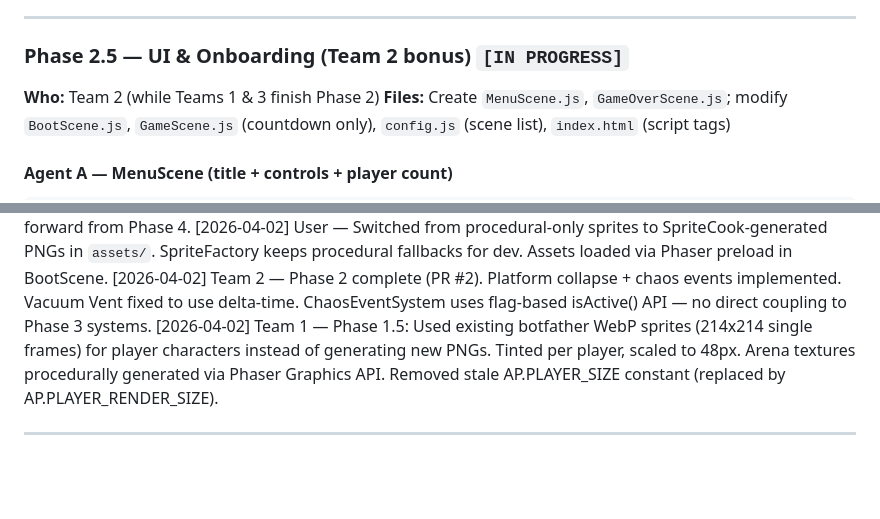
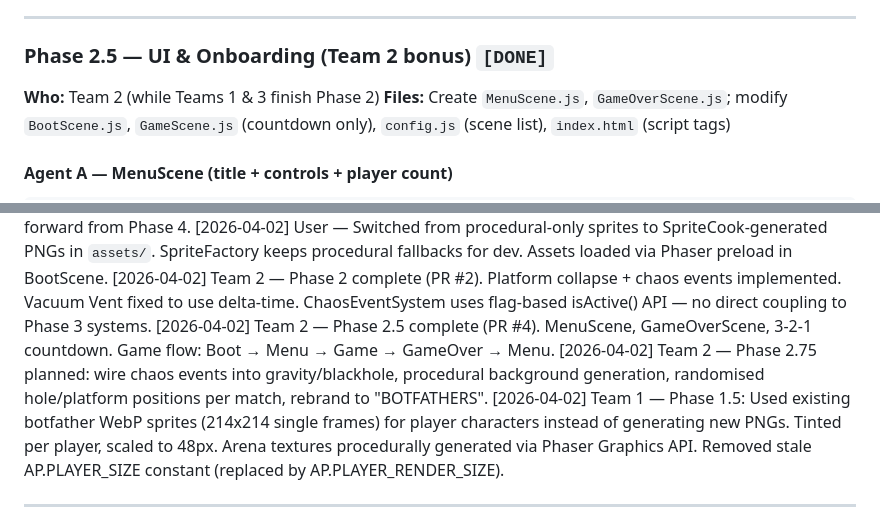
Before and after one commit to reaktor/botfathers, a Markdown page: PLAN.md, 2 parts joined by grey strips. GitHub-like rendering; blank space fills up the shorter version.

```diff
--- a/PLAN.md
+++ b/PLAN.md
@@ -516,7 +516,7 @@ All coders work in parallel. Managers review after coders commit.
 
 ---
 
-### Phase 2.5 — UI & Onboarding (Team 2 bonus) `[IN PROGRESS]`
+### Phase 2.5 — UI & Onboarding (Team 2 bonus) `[DONE]`
 **Who:** Team 2 (while Teams 1 & 3 finish Phase 2)
 **Files:** Create `MenuScene.js`, `GameOverScene.js`; modify `BootScene.js`, `GameScene.js` (countdown only), `config.js` (scene list), `index.html` (script tags)
 
@@ -638,6 +695,8 @@ Countdown (in GameScene):
 [2026-04-02] User — Added Phase 1.5: cyberpunk arena visual overhaul + Tone.js background music. Neon-edged platforms, industrial background, bright cyberpunk theme. Background track and ambient audio pulled forward from Phase 4.
 [2026-04-02] User — Switched from procedural-only sprites to SpriteCook-generated PNGs in `assets/`. SpriteFactory keeps procedural fallbacks for dev. Assets loaded via Phaser preload in BootScene.
 [2026-04-02] Team 2 — Phase 2 complete (PR #2). Platform collapse + chaos events implemented. Vacuum Vent fixed to use delta-time. ChaosEventSystem uses flag-based isActive() API — no direct coupling to Phase 3 systems.
+[2026-04-02] Team 2 — Phase 2.5 complete (PR #4). MenuScene, GameOverScene, 3-2-1 countdown. Game flow: Boot → Menu → Game → GameOver → Menu.
+[2026-04-02] Team 2 — Phase 2.75 planned: wire chaos events into gravity/blackhole, procedural background generation, randomised hole/platform positions per match, rebrand to "BOTFATHERS".
 [2026-04-02] Team 1 — Phase 1.5: Used existing botfather WebP sprites (214x214 single frames) for player characters instead of generating new PNGs. Tinted per player, scaled to 48px. Arena textures procedurally generated via Phaser Graphics API. Removed stale AP.PLAYER_SIZE constant (replaced by AP.PLAYER_RENDER_SIZE).
 
 ---
```
Also changed, not shown: other parts of PLAN.md (+57 -0 lines).
